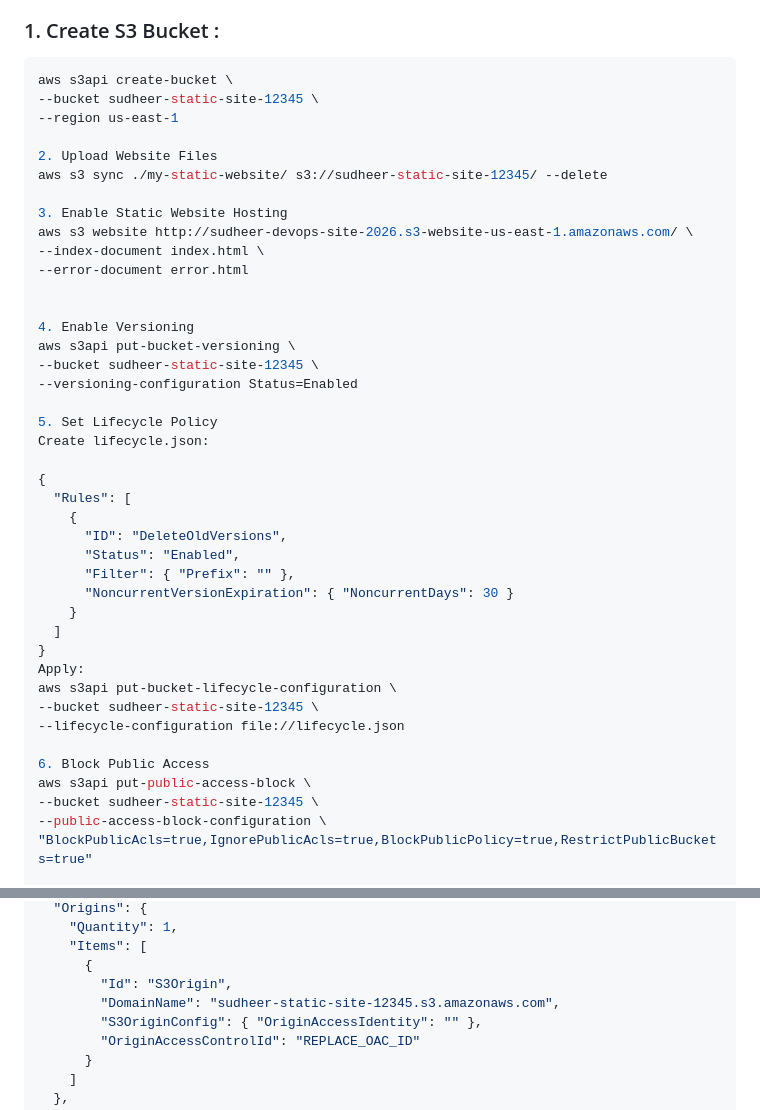
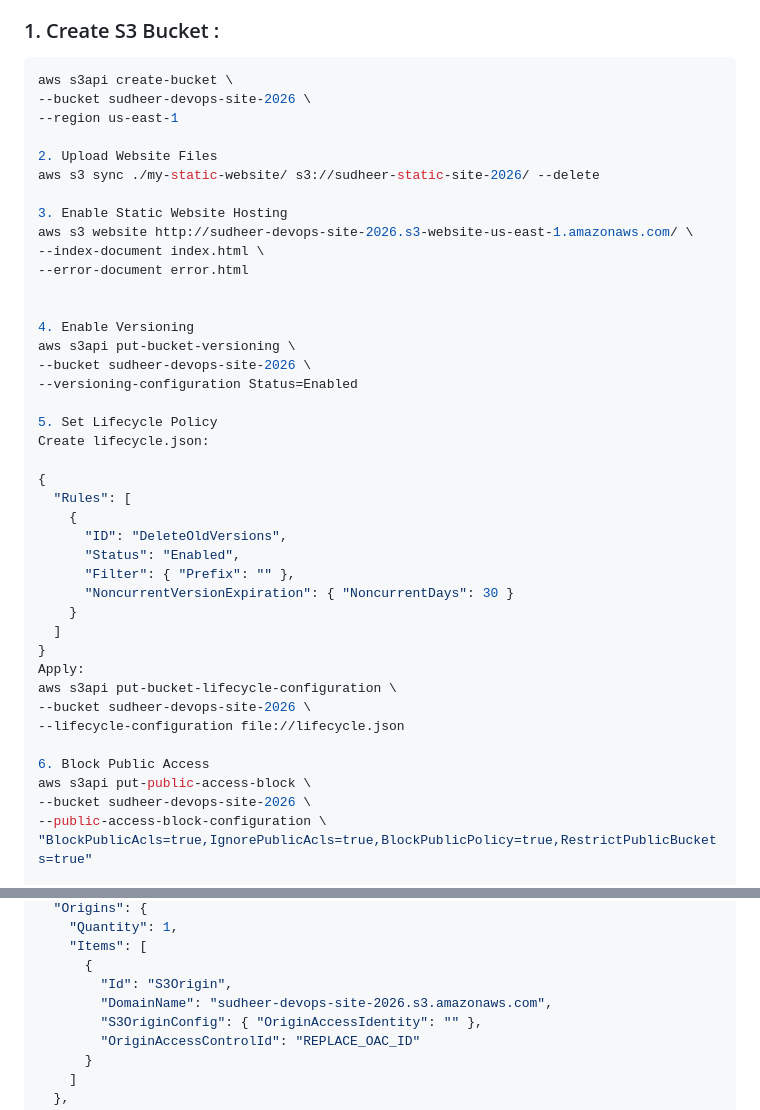
Before and after one commit to sudheer-prajapati-hire/s3-cloudfront-static-website, a Markdown page: README.md, 2 parts joined by grey strips. GitHub-like rendering.

````diff
--- a/README.md
+++ b/README.md
@@ -25,11 +25,11 @@ It includes versioning, lifecycle policies, private S3 bucket with CloudFront ac
 ### 1. Create S3 Bucket :
 ```bash
 aws s3api create-bucket \
---bucket sudheer-static-site-12345 \
+--bucket sudheer-devops-site-2026 \
 --region us-east-1
 
 2. Upload Website Files
-aws s3 sync ./my-static-website/ s3://sudheer-static-site-12345/ --delete
+aws s3 sync ./my-static-website/ s3://sudheer-static-site-2026/ --delete
 
 3. Enable Static Website Hosting
 aws s3 website http://sudheer-devops-site-2026.s3-website-us-east-1.amazonaws.com/ \
@@ -39,7 +39,7 @@ aws s3 website http://sudheer-devops-site-2026.s3-website-us-east-1.amazonaws.co
 
 4. Enable Versioning
 aws s3api put-bucket-versioning \
---bucket sudheer-static-site-12345 \
+--bucket sudheer-devops-site-2026 \
 --versioning-configuration Status=Enabled
 
 5. Set Lifecycle Policy
@@ -57,12 +57,12 @@ Create lifecycle.json:
 }
 Apply:
 aws s3api put-bucket-lifecycle-configuration \
---bucket sudheer-static-site-12345 \
+--bucket sudheer-devops-site-2026 \
 --lifecycle-configuration file://lifecycle.json
 
 6. Block Public Access
 aws s3api put-public-access-block \
---bucket sudheer-static-site-12345 \
+--bucket sudheer-devops-site-2026 \
 --public-access-block-configuration \
 "BlockPublicAcls=true,IgnorePublicAcls=true,BlockPublicPolicy=true,RestrictPublicBuckets=true"
 
@@ -80,7 +80,7 @@ Create cf-config.json with:
     "Items": [
       {
         "Id": "S3Origin",
-        "DomainName": "sudheer-static-site-12345.s3.amazonaws.com",
+        "DomainName": "sudheer-devops-site-2026.s3.amazonaws.com",
         "S3OriginConfig": { "OriginAccessIdentity": "" },
         "OriginAccessControlId": "REPLACE_OAC_ID"
       }
````
